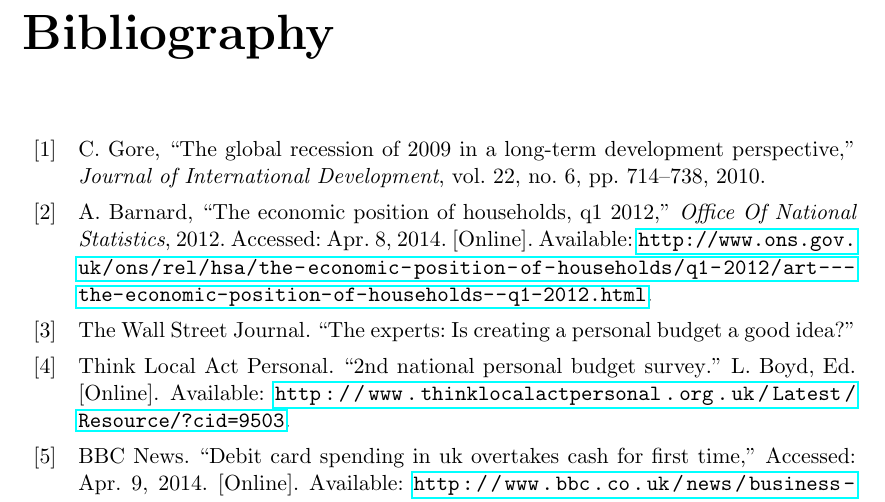
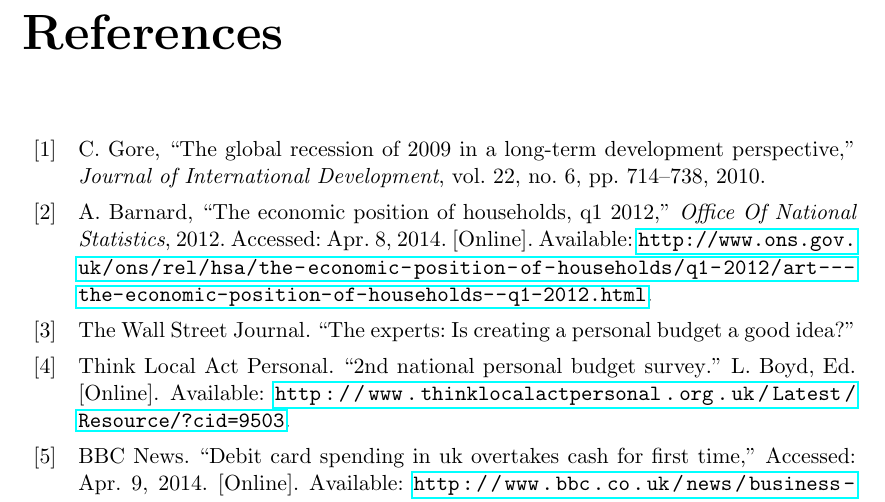
Before and after one commit to Pezmc/Final-Year-Project-Report, a LaTeX thesis (main.tex, which reads document.tex): part of page 77 of 97, cut at the place of the change. Compiled offline with pdfLaTeX.

Commit message:
Title bibliography as references

```diff
--- a/document.tex
+++ b/document.tex
@@ -33,7 +33,7 @@
 % There are a number of schemes for presenting references to the reader. Most publications are very strict about their presentation and, unfortunately, there is no unanimity of format across the range of relevant publications. The recommended method, used in IET and IEEE journals, is to identify each reference with a number located at the appropriate point of the text in square brackets, e.g. [42]. This is the recommended format for project reports in Computer Science. The list of references included in your report must give all the relevant information to enable the reader to find it.
 
 % references
-\printbibliography
+\printbibliography[title={References}]
 
 % appendix
 %TC:ignore
```
